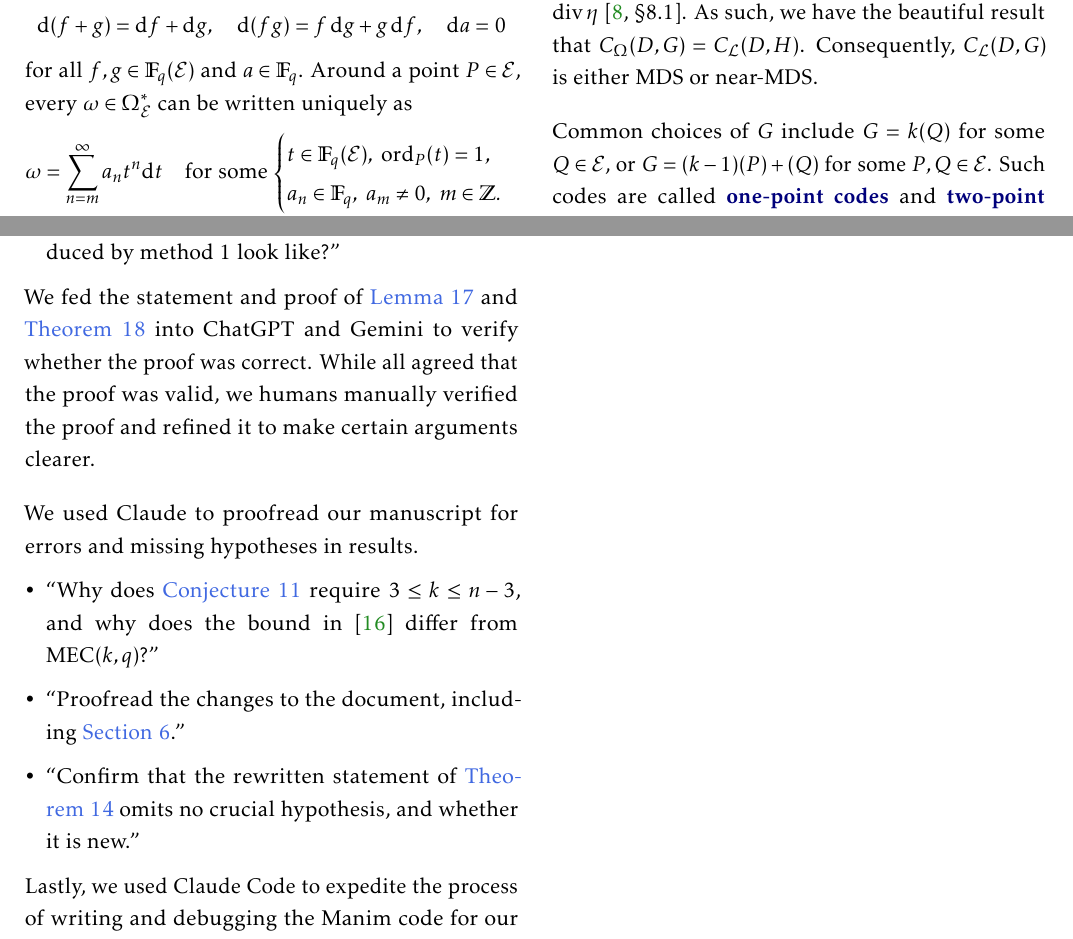
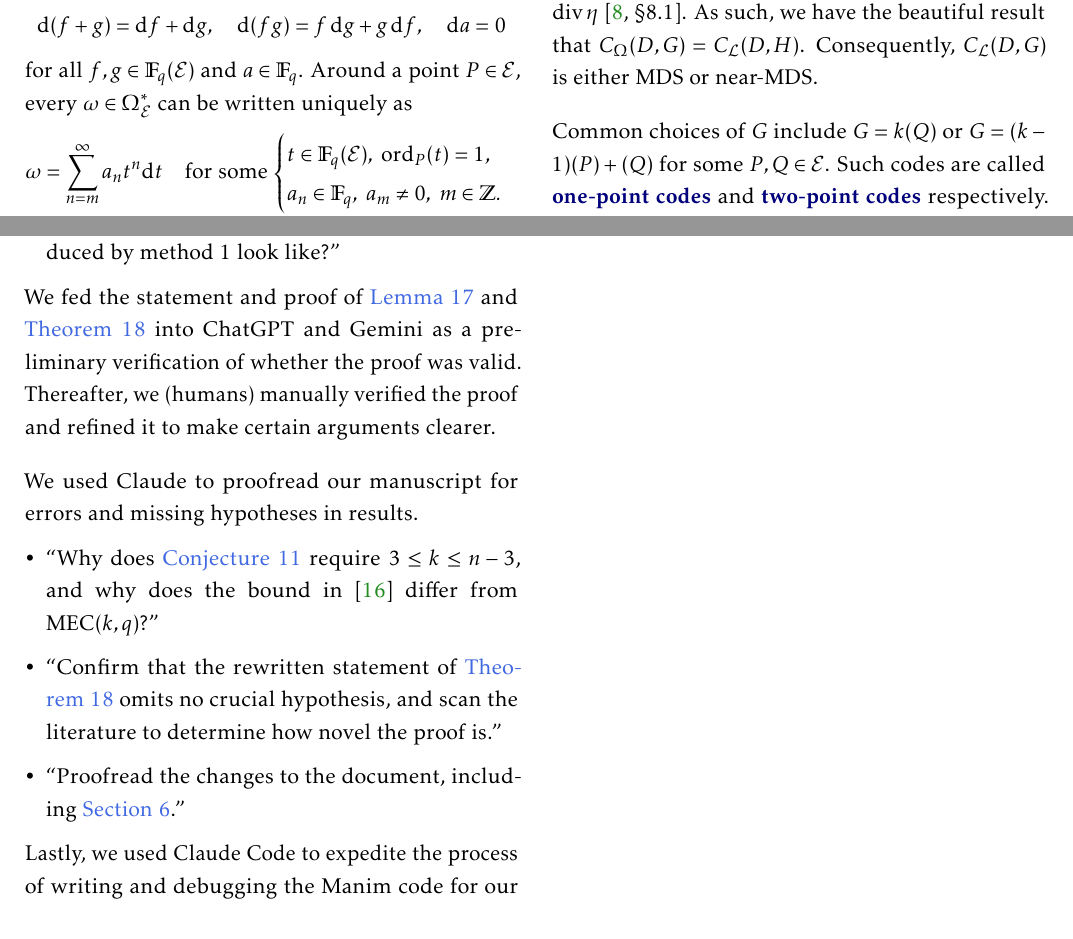
Before and after one commit to jamie-meows04/MH4310-Elliptic-Codes, a LaTeX document (report/main.tex): two parts of pages 3 and 14 of 14, joined at a grey line, cut so that both start at the same text. The pictures show the PDF file report/report.pdf that the author committed with the source.

Commit message:
edit appendix

```diff
--- a/report/main.tex
+++ b/report/main.tex
@@ -110,7 +110,7 @@ The Euclidean dual code $C_\mcL(D,G)^{\perp_\rmE}$ of $C_\mcL(D,G)$ is
 \[ C_\Omega(D,G)=\set*{(\Res_{P_1}(\omega),\hdots,\Res_{P_n}(\omega)):\omega\in\Omega(G-D)}, \]
 as proven in \cite[Prop.~8]{o2008key}. Choose $t\in\bbF_q(\mcE)$ such that $\ord_{P_i}(t)=1$ for $1\leq i\leq n$. Then, the differential $\eta:=\dt/t$ has the property that every $\omega\in\Omega(G-D)$ can be written as $f\eta$ for some $f\in\mcL(H)$, where $H=D-G+\div\eta$ \cite[\S8.1]{stichtenoth2009algebraic}. As such, we have the beautiful result that $C_\Omega(D,G)=C_\mcL(D,H)$. Consequently, $C_\mcL(D,G)$ is either MDS or near-MDS.
 
-Common choices of $G$ include $G=k(Q)$ for some $Q\in\mcE$, or $G=(k-1)(P)+(Q)$ for some $P,Q\in\mcE$. Such codes are called \textbf{one-point codes} and \textbf{two-point codes} respectively. The former has the advantage that a basis of $\mcL(G)$ is easy to construct.
+Common choices of $G$ include $G=k(Q)$ or $G=(k-1)(P)+(Q)$ for some $P,Q\in\mcE$. Such codes are called \textbf{one-point codes} and \textbf{two-point codes} respectively. The former has the advantage that a basis of $\mcL(G)$ is easy to construct.
 
 \subsection{Decoding}
 
@@ -694,13 +694,13 @@ Ideation for \Cref{section:isogenies} was done without AI assistance. After hypo
     \item ``How does the generator matrix of the code produced by method~1 look like?''
 \end{itemize}
 
-We fed the statement and proof of \Cref{lemma:pullback-eigen} and \Cref{theorem:pullback-split} into ChatGPT and Gemini to verify whether the proof was correct. While all agreed that the proof was valid, we humans manually verified the proof and refined it to make certain arguments clearer.
+We fed the statement and proof of \Cref{lemma:pullback-eigen} and \Cref{theorem:pullback-split} into ChatGPT and Gemini as a preliminary verification of whether the proof was valid. Thereafter, we (humans) manually verified the proof and refined it to make certain arguments clearer.
 
 We used Claude to proofread our manuscript for errors and missing hypotheses in results.
 \begin{itemize}
     \item ``Why does \Cref{conjecture:mec-bound-conj} require $3\leq k\leq n-3$, and why does the bound in \cite{zhu2026isodual} differ from $\MEC(k,q)$?''
+    \item ``Confirm that the rewritten statement of \Cref{theorem:pullback-split} omits no crucial hypothesis, and scan the literature to determine how novel the proof is.''
     \item ``Proofread the changes to the document, including \Cref{section:isogenies}.''
-    \item ``Confirm that the rewritten statement of \Cref{theorem:pullback} omits no crucial hypothesis, and whether it is new.''
 \end{itemize}
 
 Lastly, we used Claude Code to expedite the process of writing and debugging the Manim code for our presentation.
```
Also changed, not shown: report/report.pdf.
